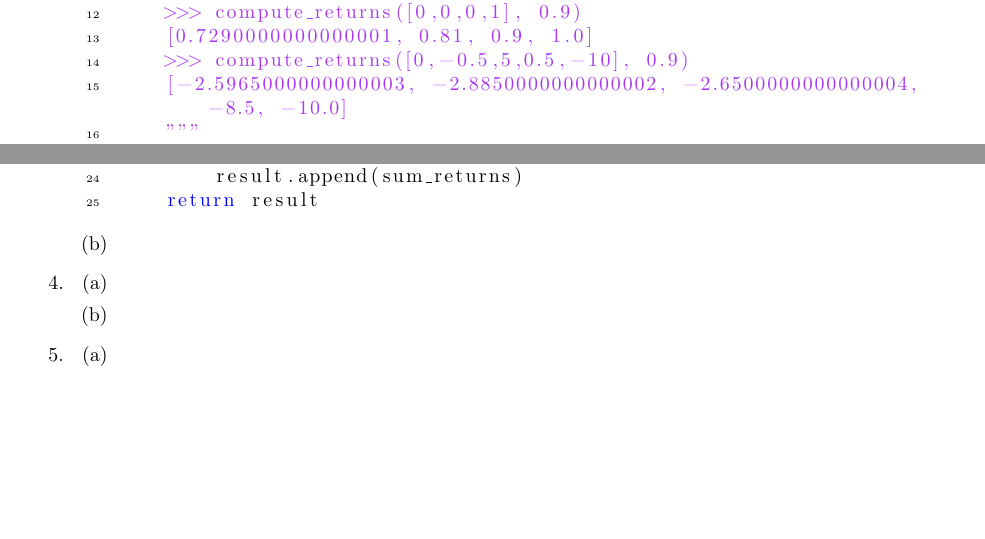
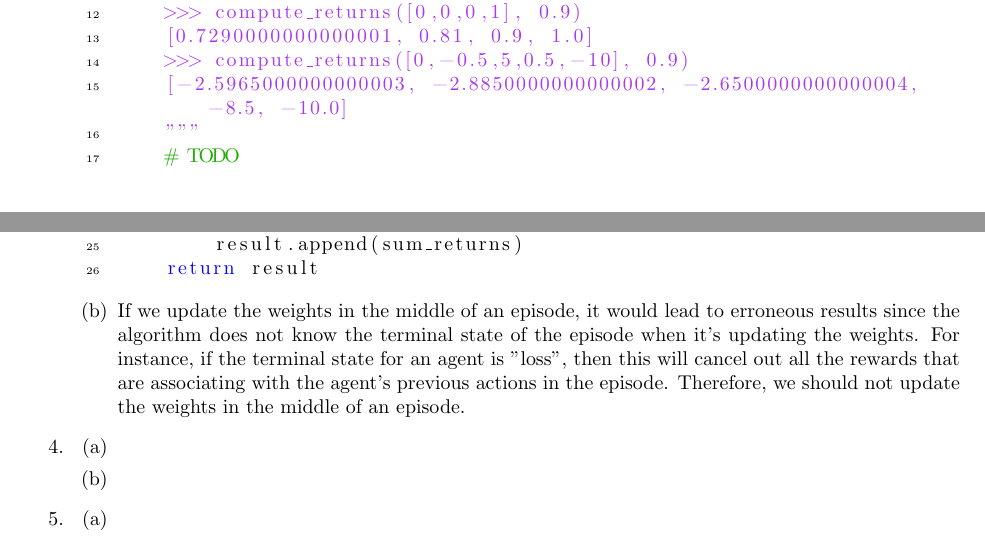
Before and after one commit to ivywireline/project4-reinforcement-learning, a LaTeX document (tictactoe.tex): two parts of pages 3 and 4 of 4, joined at a grey line, cut so that both start at the same text, the shorter picture padded with empty space. Compiled offline with pdfLaTeX.

Commit message:
part 3 b done

```diff
--- a/tictactoe.tex
+++ b/tictactoe.tex
@@ -159,6 +159,7 @@ def compute_returns(rewards, gamma=1.0):
     >>> compute_returns([0,-0.5,5,0.5,-10], 0.9)
     [-2.5965000000000003, -2.8850000000000002, -2.6500000000000004, -8.5, -10.0]
     """
+    # TODO
     result = []
     for index in range(len(rewards)):
         sum_returns = 0
@@ -170,6 +171,7 @@ def compute_returns(rewards, gamma=1.0):
     return result
 			\end{lstlisting}
 			\item %3b
+			If we update the weights in the middle of an episode, it would lead to erroneous results since the algorithm does not know the terminal state of the episode when it's updating the weights. For instance, if the terminal state for an agent is "loss", then this will cancel out all the rewards that are associating with the agent's previous actions in the episode. Therefore, we should not update the weights in the middle of an episode.
 		\end{enumerate}
 		\item %4
 		\begin{enumerate}
```
